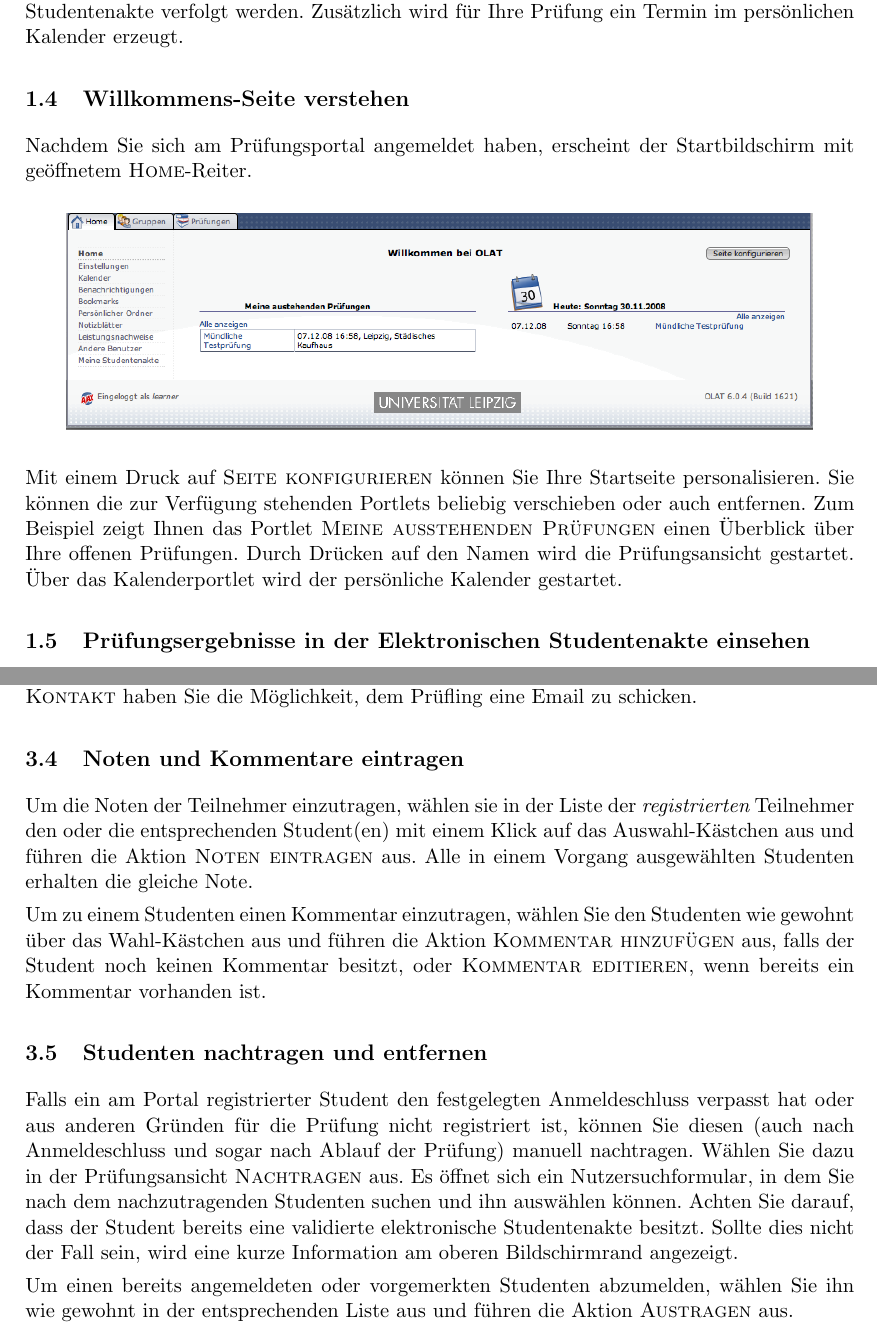
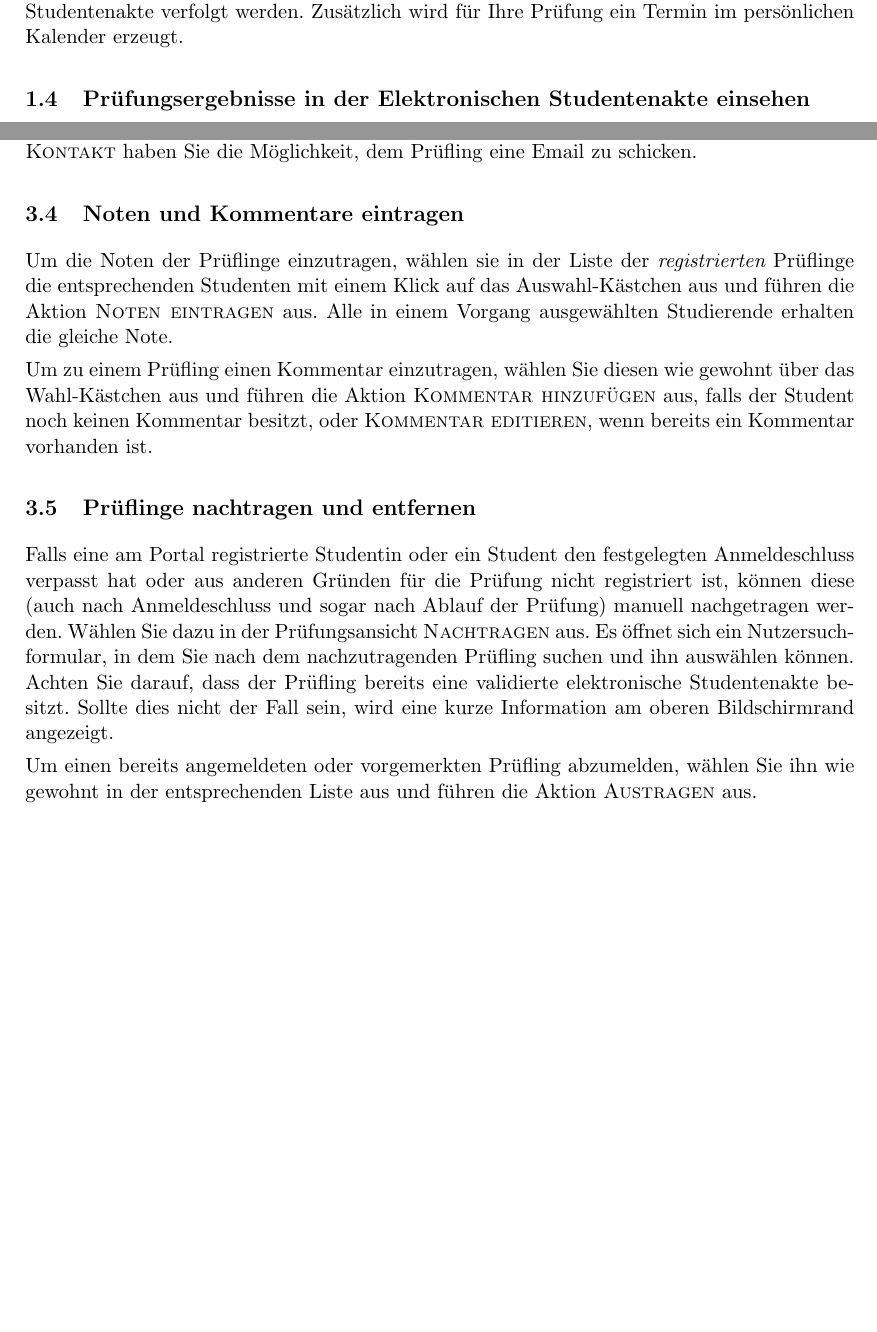
Before and after one commit to klemens/xman-manual-de, a LaTeX document (Handbuch.tex): two parts of pages 5 and 13 of 13 before the commit and two parts of pages 5 and 12 of 12 after it, joined at a grey line, cut so that both start at the same text, the shorter picture padded with empty space. Compiled offline with pdfLaTeX.

Commit message:
Remove mention of home screen

```diff
--- a/Handbuch.tex
+++ b/Handbuch.tex
@@ -142,20 +142,6 @@ wählen Sie einen für Sie passenden freien Termin durch Drücken des
 zur Bestätigung eine Email vom System mit diesen Daten. Außerdem kann der
 weitere Prüfungsverlauf nun in der eigenen Studentenakte verfolgt werden.
 Zusätzlich wird für Ihre Prüfung ein Termin im persönlichen Kalender erzeugt.
-
-\subsection{Willkommens-Seite verstehen}
-
-Nachdem Sie sich am Prüfungsportal angemeldet haben, erscheint der
-Startbildschirm mit geöffnetem \knopf{Home}-Reiter.
-
-\bild{.9}{Startbildschirm}
-
-Mit einem Druck auf \knopf{Seite konfigurieren} können Sie Ihre Startseite
-personalisieren. Sie können die zur Verfügung stehenden Portlets beliebig
-verschieben oder auch entfernen. Zum Beispiel zeigt Ihnen das Portlet
-\knopf{Meine ausstehenden Prüfungen} einen Überblick über Ihre offenen
-Prüfungen.  Durch Drücken auf den Namen wird die Prüfungsansicht gestartet.
-Über das Kalenderportlet wird der persönliche Kalender gestartet.
 
 \subsection{Prüfungsergebnisse in der Elektronischen Studentenakte einsehen}
 
@@ -436,30 +422,30 @@ schicken.
 
 \subsection{Noten und Kommentare eintragen}
 
-Um die Noten der Teilnehmer einzutragen, wählen sie in der Liste der {\em
-  registrierten} Teilnehmer den oder die entsprechenden Student(en) mit einem
+Um die Noten der Prüflinge einzutragen, wählen sie in der Liste der {\em
+  registrierten} Prüflinge die entsprechenden Studenten mit einem
 Klick auf das Auswahl-Kästchen aus und führen die Aktion \knopf{Noten
-  eintragen} aus. Alle in einem Vorgang ausgewählten Studenten erhalten die
+  eintragen} aus. Alle in einem Vorgang ausgewählten Studierende erhalten die
 gleiche Note.
 
-Um zu einem Studenten einen Kommentar einzutragen, wählen Sie den Studenten
+Um zu einem Prüfling einen Kommentar einzutragen, wählen Sie diesen
 wie gewohnt über das Wahl-Kästchen aus und führen die Aktion \knopf{Kommentar
   hinzufügen} aus, falls der Student noch keinen Kommentar besitzt, oder
 \knopf{Kommentar editieren}, wenn bereits ein Kommentar vorhanden ist.
 
-\subsection{Studenten nachtragen und entfernen}
+\subsection{Prüflinge nachtragen und entfernen}
 
-Falls ein am Portal registrierter Student den festgelegten Anmeldeschluss
+Falls eine am Portal registrierte Studentin oder ein Student den festgelegten Anmeldeschluss
 verpasst hat oder aus anderen Gründen für die Prüfung nicht registriert ist,
-können Sie diesen (auch nach Anmeldeschluss und sogar nach Ablauf der Prüfung)
-manuell nachtragen. Wählen Sie dazu in der Prüfungsansicht \knopf{Nachtragen}
+können diese (auch nach Anmeldeschluss und sogar nach Ablauf der Prüfung)
+manuell nachgetragen werden. Wählen Sie dazu in der Prüfungsansicht \knopf{Nachtragen}
 aus. Es öffnet sich ein Nutzersuchformular, in dem Sie nach dem
-nachzutragenden Studenten suchen und ihn auswählen können. Achten Sie darauf,
-dass der Student bereits eine validierte elektronische Studentenakte
+nachzutragenden Prüfling suchen und ihn auswählen können. Achten Sie darauf,
+dass der Prüfling bereits eine validierte elektronische Studentenakte
 besitzt. Sollte dies nicht der Fall sein, wird eine kurze Information am
 oberen Bildschirmrand angezeigt.
 
-Um einen bereits angemeldeten oder vorgemerkten Studenten abzumelden, wählen
+Um einen bereits angemeldeten oder vorgemerkten Prüfling abzumelden, wählen
 Sie ihn wie gewohnt in der entsprechenden Liste aus und führen die Aktion
 \knopf{Austragen} aus.
 
```
Also changed, not shown: Startbildschirm.png (deleted).
